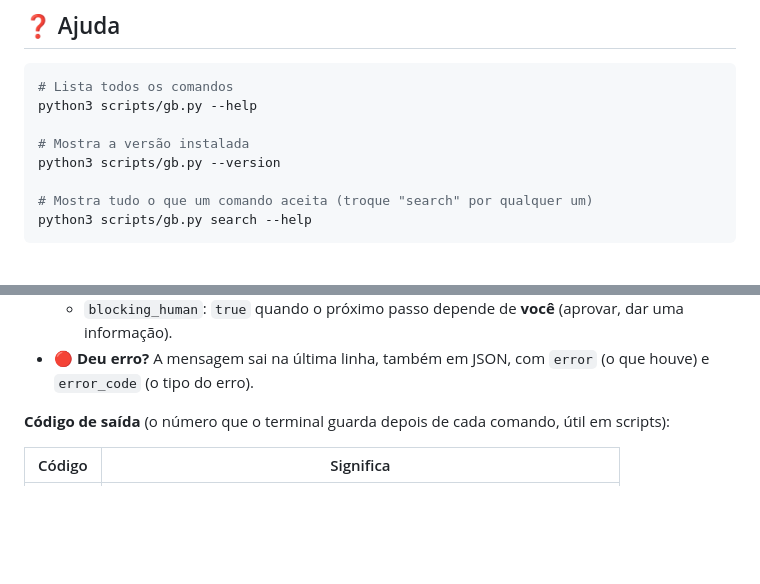
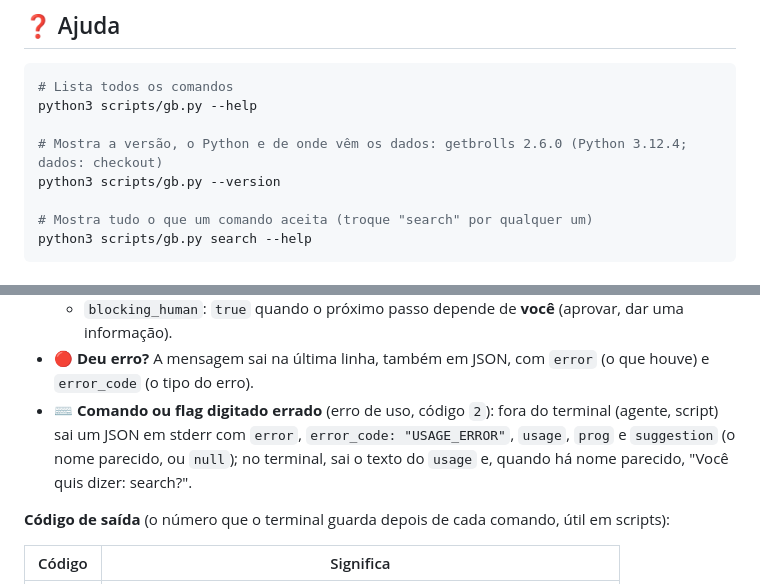
Before and after one commit to engenheirodevideo/get-brolls, a Markdown page: docs/MANUAL.md, 2 parts joined by grey strips. Rendered like a GitHub page; blank space fills up the shorter version.

```diff
--- a/docs/MANUAL.md
+++ b/docs/MANUAL.md
@@ -534,7 +534,7 @@ python3 scripts/gb.py x pasta_local recentes --arg limite=5 --project /caminho/m
 # Lista todos os comandos
 python3 scripts/gb.py --help
 
-# Mostra a versão instalada
+# Mostra a versão, o Python e de onde vêm os dados: getbrolls 2.6.0 (Python 3.12.4; dados: checkout)
 python3 scripts/gb.py --version
 
 # Mostra tudo o que um comando aceita (troque "search" por qualquer um)
@@ -563,6 +563,7 @@ Todo comando responde em **JSON**. Pensa como o **relatório de render**: um tex
   - `why`: por que é esse o próximo passo.
   - `blocking_human`: `true` quando o próximo passo depende de **você** (aprovar, dar uma informação).
 - 🔴 **Deu erro?** A mensagem sai na última linha, também em JSON, com `error` (o que houve) e `error_code` (o tipo do erro).
+- ⌨️ **Comando ou flag digitado errado** (erro de uso, código `2`): fora do terminal (agente, script) sai um JSON em stderr com `error`, `error_code: "USAGE_ERROR"`, `usage`, `prog` e `suggestion` (o nome parecido, ou `null`); no terminal, sai o texto do `usage` e, quando há nome parecido, "Você quis dizer: search?".
 
 **Código de saída** (o número que o terminal guarda depois de cada comando, útil em scripts):
 
```
Also changed, not shown: CHANGELOG.md (+4 -0 lines).
